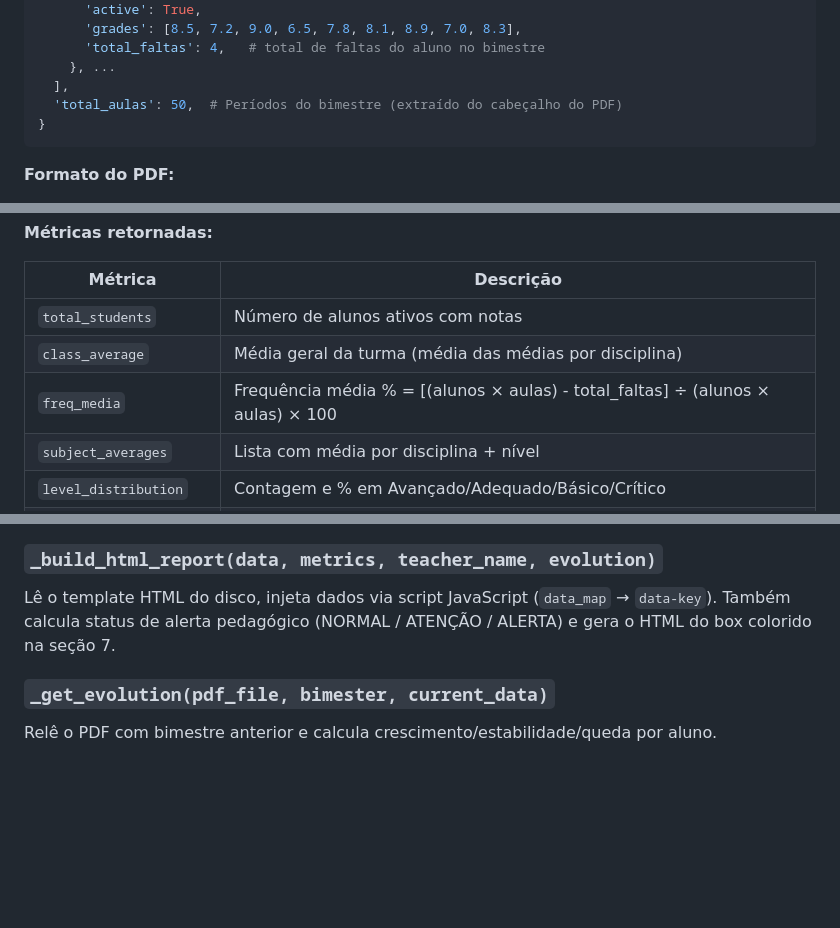
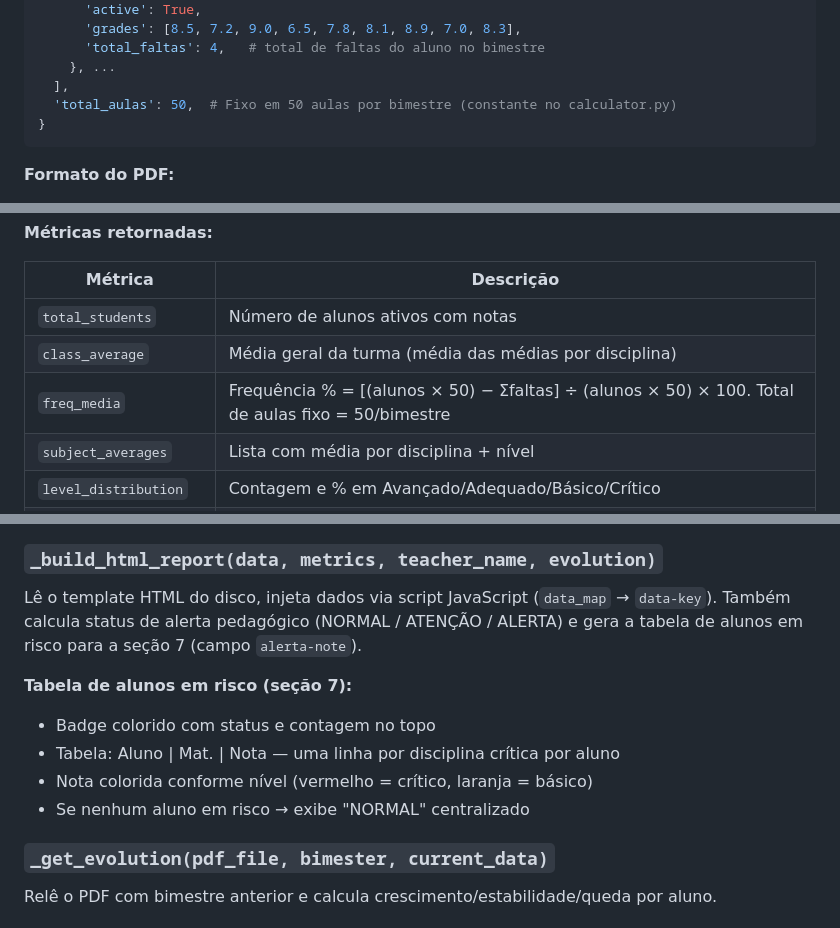
Before and after one commit to fabianopolone123/SITE_FEFE, a Markdown page: CONTEXTO_PROJETO.md, 3 parts joined by grey strips. Rendered like a GitHub page; blank space fills up the shorter version.

````diff
--- a/CONTEXTO_PROJETO.md
+++ b/CONTEXTO_PROJETO.md
@@ -79,7 +79,7 @@ Lê o PDF "Quadro Comparativo de Notas/Faltas" do sistema adventista.
       'total_faltas': 4,   # total de faltas do aluno no bimestre
     }, ...
   ],
-  'total_aulas': 50,  # Períodos do bimestre (extraído do cabeçalho do PDF)
+  'total_aulas': 50,  # Fixo em 50 aulas por bimestre (constante no calculator.py)
 }
 ```
 
@@ -100,7 +100,7 @@ Calcula todas as métricas a partir dos dados do parser.
 |---------|-----------|
 | `total_students` | Número de alunos ativos com notas |
 | `class_average` | Média geral da turma (média das médias por disciplina) |
-| `freq_media` | Frequência média % = [(alunos × aulas) - total_faltas] ÷ (alunos × aulas) × 100 |
+| `freq_media` | Frequência % = [(alunos × 50) − Σfaltas] ÷ (alunos × 50) × 100. Total de aulas fixo = 50/bimestre |
 | `subject_averages` | Lista com média por disciplina + nível |
 | `level_distribution` | Contagem e % em Avançado/Adequado/Básico/Crítico |
 | `at_risk` | Alunos com ≥1 disciplina abaixo de 6,0 |
@@ -122,7 +122,13 @@ Calcula todas as métricas a partir dos dados do parser.
 Handler principal GET/POST. Recebe PDF(s), bimestre, nome do professor. Chama parser → calculator → `_build_html_report()`. Um PDF = exibe relatório direto. Vários PDFs = página de cards com links.
 
 ### `_build_html_report(data, metrics, teacher_name, evolution)`
-Lê o template HTML do disco, injeta dados via script JavaScript (`data_map` → `data-key`). Também calcula status de alerta pedagógico (NORMAL / ATENÇÃO / ALERTA) e gera o HTML do box colorido na seção 7.
+Lê o template HTML do disco, injeta dados via script JavaScript (`data_map` → `data-key`). Também calcula status de alerta pedagógico (NORMAL / ATENÇÃO / ALERTA) e gera a tabela de alunos em risco para a seção 7 (campo `alerta-note`).
+
+**Tabela de alunos em risco (seção 7):**
+- Badge colorido com status e contagem no topo
+- Tabela: Aluno | Mat. | Nota — uma linha por disciplina crítica por aluno
+- Nota colorida conforme nível (vermelho = crítico, laranja = básico)
+- Se nenhum aluno em risco → exibe "NORMAL" centralizado
 
 ### `_get_evolution(pdf_file, bimester, current_data)`
 Relê o PDF com bimestre anterior e calcula crescimento/estabilidade/queda por aluno.
````
Also changed, not shown: other parts of CONTEXTO_PROJETO.md (+33 -8 lines).
